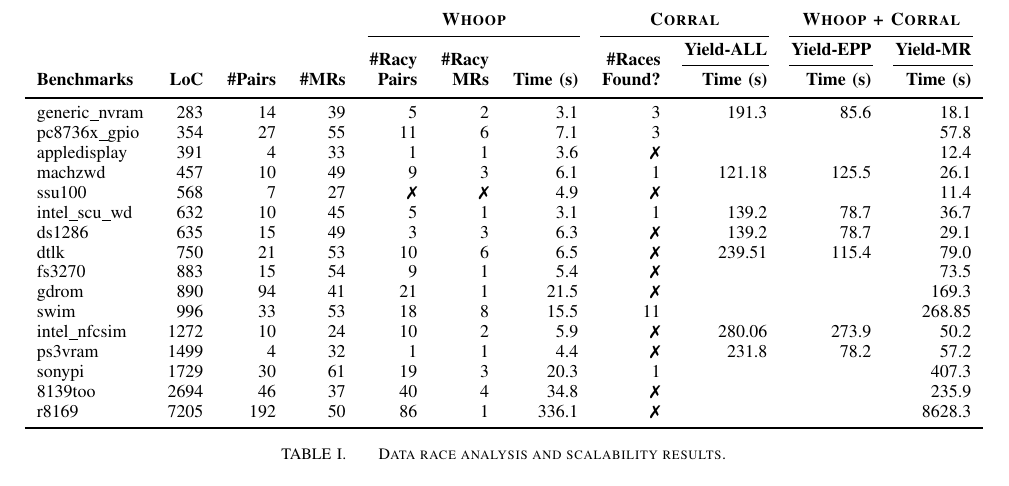
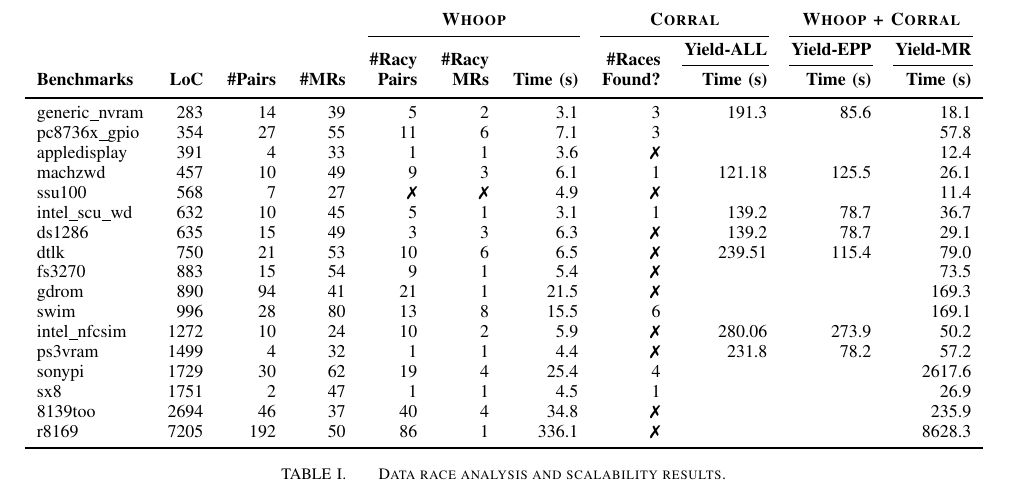
Before and after one commit to pdeligia/WhoopPaper, a LaTeX paper (paper.tex, which reads experiments/tables/granularity.tex): part of page 9 of 11, cut so that both start at the same text. Compiled offline with pdfLaTeX.

Commit message:
updated table

```diff
--- a/experiments/tables/granularity.tex
+++ b/experiments/tables/granularity.tex
@@ -163,15 +163,15 @@ gdrom
 
 swim
 & 996
-& 33
-& 53
-& \multicolumn{1}{r}{18}
+& 28
+& 80
+& \multicolumn{1}{r}{13}
 & \multicolumn{1}{r}{8}
 & \multicolumn{1}{r}{15.5}
-& \multicolumn{1}{r}{11}
+& \multicolumn{1}{r}{6}
 & \multicolumn{1}{r}{}
 & \multicolumn{1}{r}{}
-& \multicolumn{1}{r}{268.85}\\
+& \multicolumn{1}{r}{169.1}\\
 
 intel\_nfcsim
 & 1272
@@ -200,14 +200,26 @@ ps3vram
 sonypi
 & 1729
 & 30
-& 61
+& 62
 & \multicolumn{1}{r}{19}
-& \multicolumn{1}{r}{3}
-& \multicolumn{1}{r}{20.3}
+& \multicolumn{1}{r}{4}
+& \multicolumn{1}{r}{25.4}
+& \multicolumn{1}{r}{4}
+& \multicolumn{1}{r}{}
+& \multicolumn{1}{r}{}
+& \multicolumn{1}{r}{2617.6}\\
+
+sx8
+& 1751
+& 2
+& 47
+& \multicolumn{1}{r}{1}
+& \multicolumn{1}{r}{1}
+& \multicolumn{1}{r}{4.5}
 & \multicolumn{1}{r}{1}
 & \multicolumn{1}{r}{}
 & \multicolumn{1}{r}{}
-& \multicolumn{1}{r}{407.3}\\
+& \multicolumn{1}{r}{26.9}\\
 
 8139too
 & 2694
```
